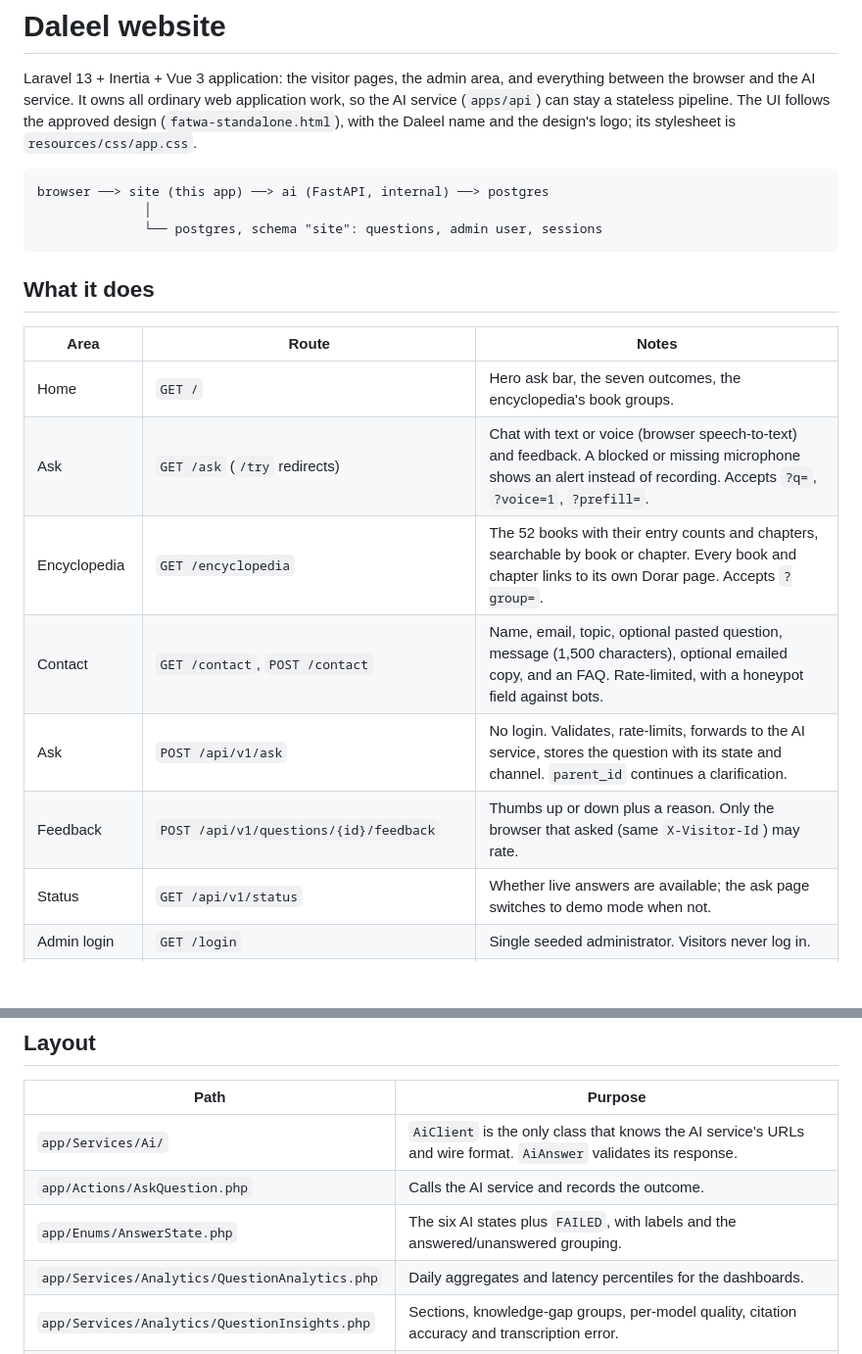
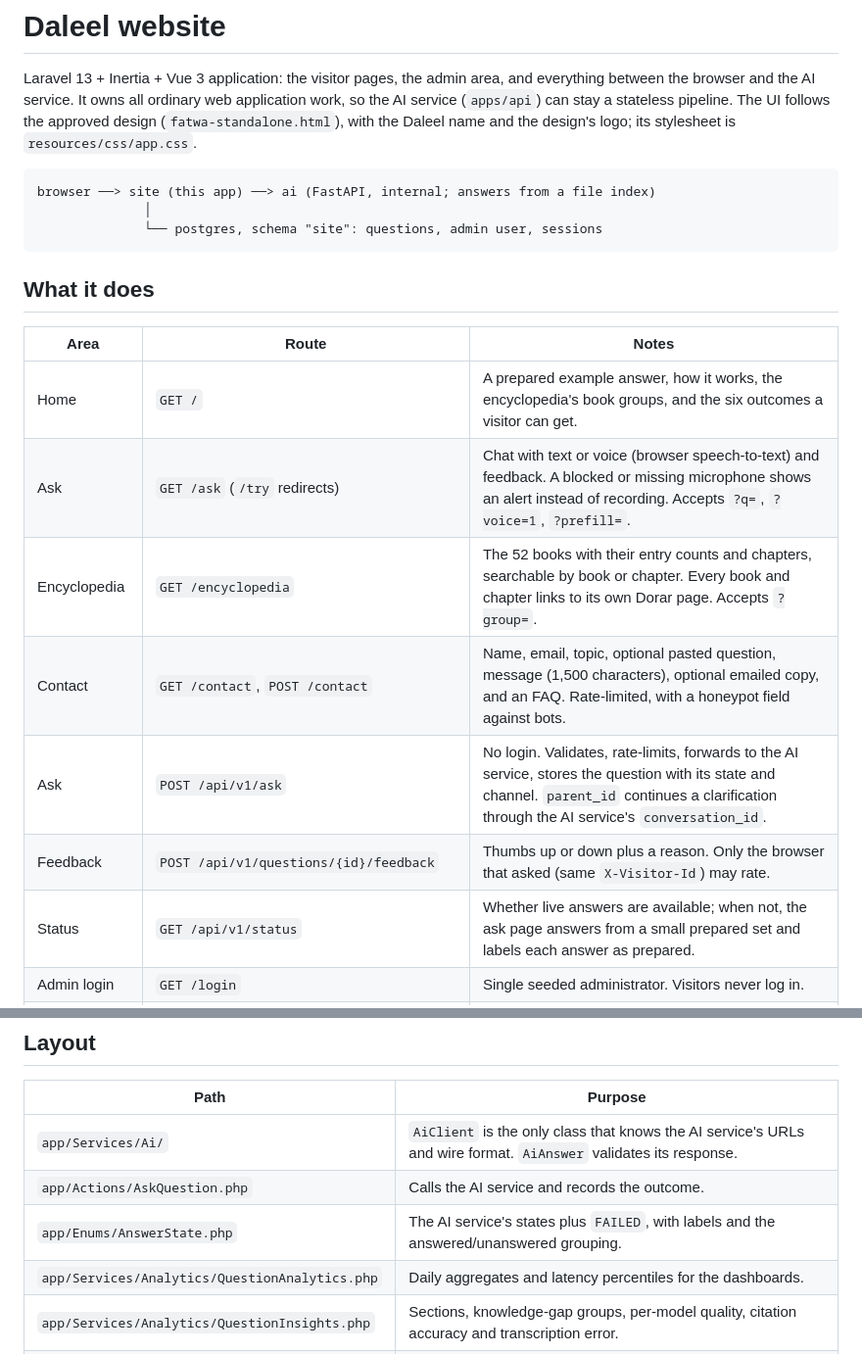
Before and after one commit to njoudae/islamiz-rag, a Markdown page: apps/site/README.md, 2 parts joined by grey strips. Shown at 98% size. GitHub-like rendering; blank space fills up the shorter version.

Commit message:
Bring the runbook, site README and evaluation README up to date

````diff
--- a/apps/site/README.md
+++ b/apps/site/README.md
@@ -3,7 +3,7 @@
 Laravel 13 + Inertia + Vue 3 application: the visitor pages, the admin area, and everything between the browser and the AI service. It owns all ordinary web application work, so the AI service (`apps/api`) can stay a stateless pipeline. The UI follows the approved design (`fatwa-standalone.html`), with the Daleel name and the design's logo; its stylesheet is `resources/css/app.css`.
 
 ```text
-browser ──> site (this app) ──> ai (FastAPI, internal) ──> postgres
+browser ──> site (this app) ──> ai (FastAPI, internal; answers from a file index)
               │
               └── postgres, schema "site": questions, admin user, sessions
 ```
@@ -12,13 +12,13 @@ browser ──> site (this app) ──> ai (FastAPI, internal) ──> postgres
 
 | Area | Route | Notes |
 |---|---|---|
-| Home | `GET /` | Hero ask bar, the seven outcomes, the encyclopedia's book groups. |
+| Home | `GET /` | A prepared example answer, how it works, the encyclopedia's book groups, and the six outcomes a visitor can get. |
 | Ask | `GET /ask` (`/try` redirects) | Chat with text or voice (browser speech-to-text) and feedback. A blocked or missing microphone shows an alert instead of recording. Accepts `?q=`, `?voice=1`, `?prefill=`. |
 | Encyclopedia | `GET /encyclopedia` | The 52 books with their entry counts and chapters, searchable by book or chapter. Every book and chapter links to its own Dorar page. Accepts `?group=`. |
 | Contact | `GET /contact`, `POST /contact` | Name, email, topic, optional pasted question, message (1,500 characters), optional emailed copy, and an FAQ. Rate-limited, with a honeypot field against bots. |
-| Ask | `POST /api/v1/ask` | No login. Validates, rate-limits, forwards to the AI service, stores the question with its state and channel. `parent_id` continues a clarification. |
+| Ask | `POST /api/v1/ask` | No login. Validates, rate-limits, forwards to the AI service, stores the question with its state and channel. `parent_id` continues a clarification through the AI service's `conversation_id`. |
 | Feedback | `POST /api/v1/questions/{id}/feedback` | Thumbs up or down plus a reason. Only the browser that asked (same `X-Visitor-Id`) may rate. |
-| Status | `GET /api/v1/status` | Whether live answers are available; the ask page switches to demo mode when not. |
+| Status | `GET /api/v1/status` | Whether live answers are available; when not, the ask page answers from a small prepared set and labels each answer as prepared. |
 | Admin login | `GET /login` | Single seeded administrator. Visitors never log in. |
 | Overview | `GET /admin` | KPIs with change against the previous period, outcome table, daily trend, latest questions. `?period=7|30|90`. |
 | Review queue | `GET /admin/review`, `POST /admin/review/{id}` | Filter, search, open a question, save a verdict and the correct state. |
@@ -35,7 +35,7 @@ browser ──> site (this app) ──> ai (FastAPI, internal) ──> postgres
 |---|---|
 | `app/Services/Ai/` | `AiClient` is the only class that knows the AI service's URLs and wire format. `AiAnswer` validates its response. |
 | `app/Actions/AskQuestion.php` | Calls the AI service and records the outcome. |
-| `app/Enums/AnswerState.php` | The six AI states plus `FAILED`, with labels and the answered/unanswered grouping. |
+| `app/Enums/AnswerState.php` | The AI service's states plus `FAILED`, with labels and the answered/unanswered grouping. |
 | `app/Services/Analytics/QuestionAnalytics.php` | Daily aggregates and latency percentiles for the dashboards. |
 | `app/Services/Analytics/QuestionInsights.php` | Sections, knowledge-gap groups, per-model quality, citation accuracy and transcription error. |
 | `app/Services/Ai/KnowledgeBase.php` | Cached summary of what the AI service has indexed and which models it runs (`GET /v1/info`). Shared with every page. |
````
Also changed, not shown: RUNBOOK.md (+10 -11 lines), evaluation/README.md (+3 -5 lines).
